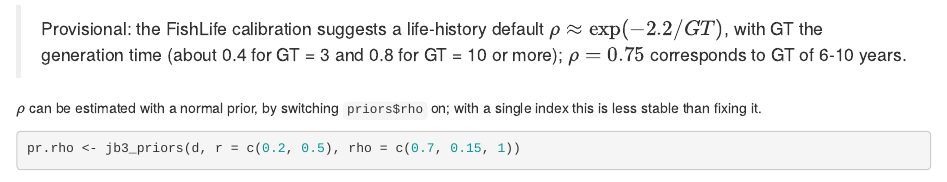
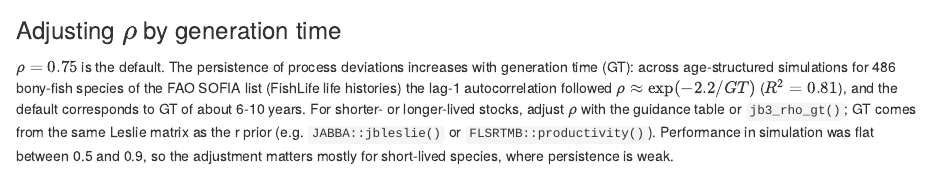
Before and after one commit to Henning-Winker/JABBA3, an R Markdown document (inst/guide/chapters/06_model.Rmd): the page in a window 1100 px wide, from 1640 px down before the commit and from 1650 px down after it. Rendered offline with R 4.5, knitr and Pandoc, with nearby package versions; some code elsewhere in the file could not run offline.

Commit message:
jb3_rho_gt() and jb3_rho_table(): generation-time guidance for adjusting rho (default 0.75; rho ~ exp(-2.2/GT), FishLife calibration across 486 SOFIA species; case-study GTs); guide section in Model options
Co-Authored-By: Claude Opus 5.5 <noreply@anthropic.com>
Claude-Session: https://claude.ai/code/session_01Q8gLbWsBriY13eLu2jD2ST

````diff
--- a/inst/guide/chapters/06_model.Rmd
+++ b/inst/guide/chapters/06_model.Rmd
@@ -57,7 +57,17 @@
 jbplot_trj(list(Current = fit, `Lag + AR(1)` = rec), type = c("B/Bmsy", "F/Fmsy"))
 ```
 
-> Provisional: the FishLife calibration suggests a life-history default
-> $\rho \approx \exp(-2.2/GT)$, with GT the generation time (about 0.4 for
-> GT = 3 and 0.8 for GT = 10 or more); $\rho = 0.75$ corresponds to GT of
-> 6-10 years.
+### Adjusting $\rho$ by generation time
+
+$\rho = 0.75$ is the default. The persistence of process deviations increases
+with generation time (GT): across age-structured simulations for 486 bony-fish
+species of the FAO SOFIA list (FishLife life histories) the lag-1
+autocorrelation followed $\rho \approx \exp(-2.2/GT)$ ($R^2 = 0.81$), and the
+default corresponds to GT of about 6-10 years. For shorter- or longer-lived
+stocks, adjust $\rho$ with the guidance table or `jb3_rho_gt()`; GT comes from
+the same Leslie matrix as the r prior (e.g. `JABBA::jbleslie()` or
+`FLSRTMB::productivity()`). Performance in simulation was flat between 0.5
+and 0.9, so the adjustment matters mostly for short-lived species, where
+persistence is weak.
+
+```{r model-rho-table}
````
Also changed, not shown: R/lhdefaults.R (added, +32 -0 lines), inst/guide/chapters/16_summary.Rmd (+1 -0 lines), inst/guide/chapters/06_model.Rmd (7 more changed lines), 4 other files.
